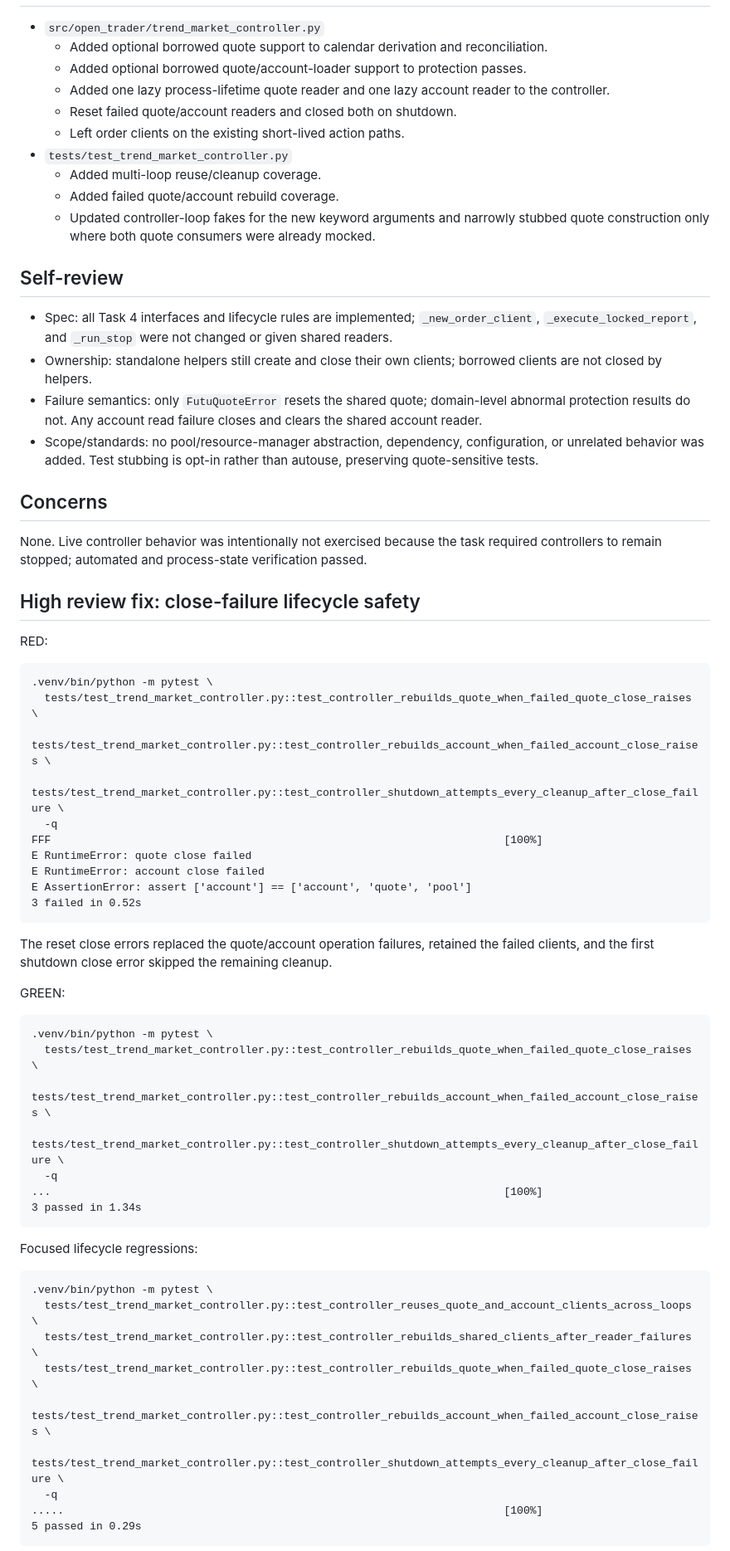
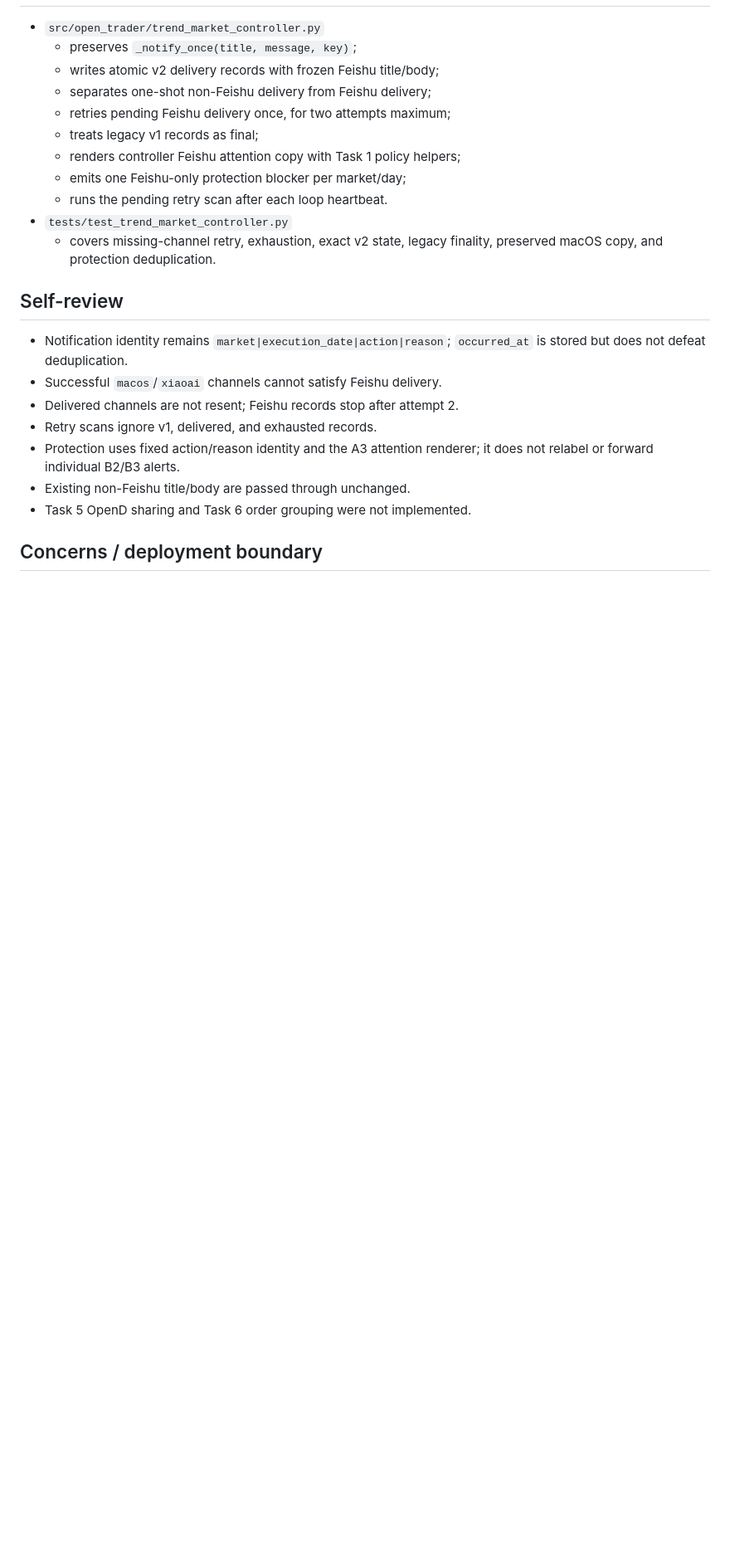
Before and after one commit to raymizzou/open_trader, a Markdown page: .superpowers/sdd/task-4-report.md, the part around one of its changes. Shown at 83% size. Rendered like a GitHub page; blank space fills up the shorter version.

Commit message:
docs: record task 4 verification

````diff
--- a/.superpowers/sdd/task-4-report.md
+++ b/.superpowers/sdd/task-4-report.md
@@ -90,68 +57,25 @@ make test
 
 - `src/open_trader/trend_market_controller.py`
-  - Added optional borrowed quote support to calendar derivation and reconciliation.
-  - Added optional borrowed quote/account-loader support to protection passes.
-  - Added one lazy process-lifetime quote reader and one lazy account reader to the controller.
-  - Reset failed quote/account readers and closed both on shutdown.
-  - Left order clients on the existing short-lived action paths.
+  - preserves `_notify_once(title, message, key)`;
+  - writes atomic v2 delivery records with frozen Feishu title/body;
+  - separates one-shot non-Feishu delivery from Feishu delivery;
+  - retries pending Feishu delivery once, for two attempts maximum;
+  - treats legacy v1 records as final;
+  - renders controller Feishu attention copy with Task 1 policy helpers;
+  - emits one Feishu-only protection blocker per market/day;
+  - runs the pending retry scan after each loop heartbeat.
 - `tests/test_trend_market_controller.py`
-  - Added multi-loop reuse/cleanup coverage.
-  - Added failed quote/account rebuild coverage.
-  - Updated controller-loop fakes for the new keyword arguments and narrowly stubbed quote construction only where both quote consumers were already mocked.
+  - covers missing-channel retry, exhaustion, exact v2 state, legacy finality, preserved macOS copy, and protection deduplication.
 
 ## Self-review
 
-- Spec: all Task 4 interfaces and lifecycle rules are implemented; `_new_order_client`, `_execute_locked_report`, and `_run_stop` were not changed or given shared readers.
-- Ownership: standalone helpers still create and close their own clients; borrowed clients are not closed by helpers.
-- Failure semantics: only `FutuQuoteError` resets the shared quote; domain-level abnormal protection results do not. Any account read failure closes and clears the shared account reader.
-- Scope/standards: no pool/resource-manager abstraction, dependency, configuration, or unrelated behavior was added. Test stubbing is opt-in rather than autouse, preserving quote-sensitive tests.
+- Notification identity remains `market|execution_date|action|reason`; `occurred_at` is stored but does not defeat deduplication.
+- Successful `macos`/`xiaoai` channels cannot satisfy Feishu delivery.
+- Delivered channels are not resent; Feishu records stop after attempt 2.
+- Retry scans ignore v1, delivered, and exhausted records.
+- Protection uses fixed action/reason identity and the A3 attention renderer; it does not relabel or forward individual B2/B3 alerts.
+- Existing non-Feishu title/body are passed through unchanged.
+- Task 5 OpenD sharing and Task 6 order grouping were not implemented.
 
-## Concerns
+## Concerns / deployment boundary
 
-None. Live controller behavior was intentionally not exercised because the task required controllers to remain stopped; automated and process-state verification passed.
-
-## High review fix: close-failure lifecycle safety
-
-RED:
-
-```text
-.venv/bin/python -m pytest \
-  tests/test_trend_market_controller.py::test_controller_rebuilds_quote_when_failed_quote_close_raises \
-  tests/test_trend_market_controller.py::test_controller_rebuilds_account_when_failed_account_close_raises \
-  tests/test_trend_market_controller.py::test_controller_shutdown_attempts_every_cleanup_after_close_failure \
-  -q
-FFF                                                                      [100%]
-E RuntimeError: quote close failed
-E RuntimeError: account close failed
-E AssertionError: assert ['account'] == ['account', 'quote', 'pool']
-3 failed in 0.52s
-```
-
-The reset close errors replaced the quote/account operation failures, retained the failed clients, and the first shutdown close error skipped the remaining cleanup.
-
-GREEN:
-
-```text
-.venv/bin/python -m pytest \
-  tests/test_trend_market_controller.py::test_controller_rebuilds_quote_when_failed_quote_close_raises \
-  tests/test_trend_market_controller.py::test_controller_rebuilds_account_when_failed_account_close_raises \
-  tests/test_trend_market_controller.py::test_controller_shutdown_attempts_every_cleanup_after_close_failure \
-  -q
-...                                                                      [100%]
-3 passed in 1.34s
-```
-
-Focused lifecycle regressions:
-
-```text
-.venv/bin/python -m pytest \
-  tests/test_trend_market_controller.py::test_controller_reuses_quote_and_account_clients_across_loops \
-  tests/test_trend_market_controller.py::test_controller_rebuilds_shared_clients_after_reader_failures \
-  tests/test_trend_market_controller.py::test_controller_rebuilds_quote_when_failed_quote_close_raises \
-  tests/test_trend_market_controller.py::test_controller_rebuilds_account_when_failed_account_close_raises \
-  tests/test_trend_market_controller.py::test_controller_shutdown_attempts_every_cleanup_after_close_failure \
-  -q
-.....                                                                    [100%]
-5 passed in 0.29s
-```
-
````
Also changed, not shown: other parts of .superpowers/sdd/task-4-report.md (+38 -107 lines).
